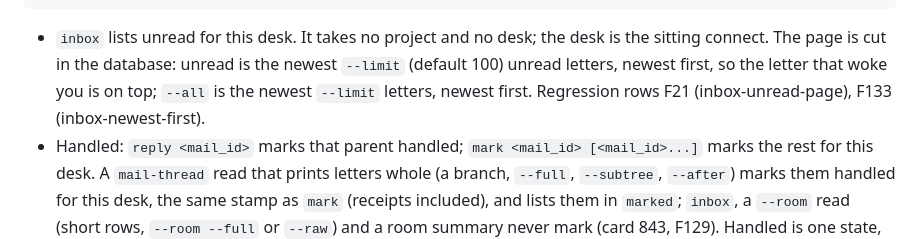
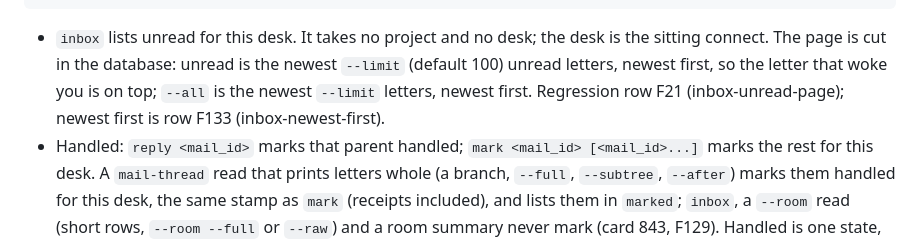
Before and after one commit to pyginapithon/the-mill, a Markdown page: docs/protocol/verbs.md, the part around the change. Drawn GitHub-style.

Commit message:
#846 verbs.md keeps the F21 row name next to F133

````diff
--- a/docs/protocol/verbs.md
+++ b/docs/protocol/verbs.md
@@ -57,7 +57,7 @@ mill trail mail:<id>
 mill create label <name> --yes
 ```
 
-- `inbox` lists unread for this desk. It takes no project and no desk; the desk is the sitting connect. The page is cut in the database: unread is the newest `--limit` (default 100) unread letters, newest first, so the letter that woke you is on top; `--all` is the newest `--limit` letters, newest first. Regression rows F21 (inbox-unread-page), F133 (inbox-newest-first).
+- `inbox` lists unread for this desk. It takes no project and no desk; the desk is the sitting connect. The page is cut in the database: unread is the newest `--limit` (default 100) unread letters, newest first, so the letter that woke you is on top; `--all` is the newest `--limit` letters, newest first. Regression row F21 (inbox-unread-page); newest first is row F133 (inbox-newest-first).
 - Handled: `reply <mail_id>` marks that parent handled; `mark <mail_id> [<mail_id>...]` marks the rest for this desk. A `mail-thread` read that prints letters whole (a branch, `--full`, `--subtree`, `--after`) marks them handled for this desk, the same stamp as `mark` (receipts included), and lists them in `marked`; `inbox`, a `--room` read (short rows, `--room --full` or `--raw`) and a room summary never mark (card 843, F129). Handled is one state, `mail_to.opened`; the per-room read cursor only decides where the next branch read starts.
 - Read: `mail-thread <root_id> --room` once when you join a room or before you decide; then `mail-thread <mail_id>` before each reply: letters on your branch after your last read. A later read leaves out a letter you sent, unless you asked for that letter. `--full` is the whole branch. `--subtree` adds the replies under it. `--room` is the whole room. A room name with no flag prints a summary (root, latest 3, counts). The envelope `hint` names the next read. Regression row F15 (per-reply-read-bytes).
 - Collaboration by default: any desk with access to this office reads every letter, room and thread in it, whether or not it is on them, at any trust level. That includes direct letters and threads opened by replying to one. Private mail is out of scope for the mill; use another tool. Reading does not join you, put the letter in your inbox, or wake you. A room read reads the room's tree once per request (regression row F20, room-read-once). `mail-thread <root> --room` shows every room letter, and `room_letters` counts them all. Regression rows S-3 and F88 (office-reads-all).
````
